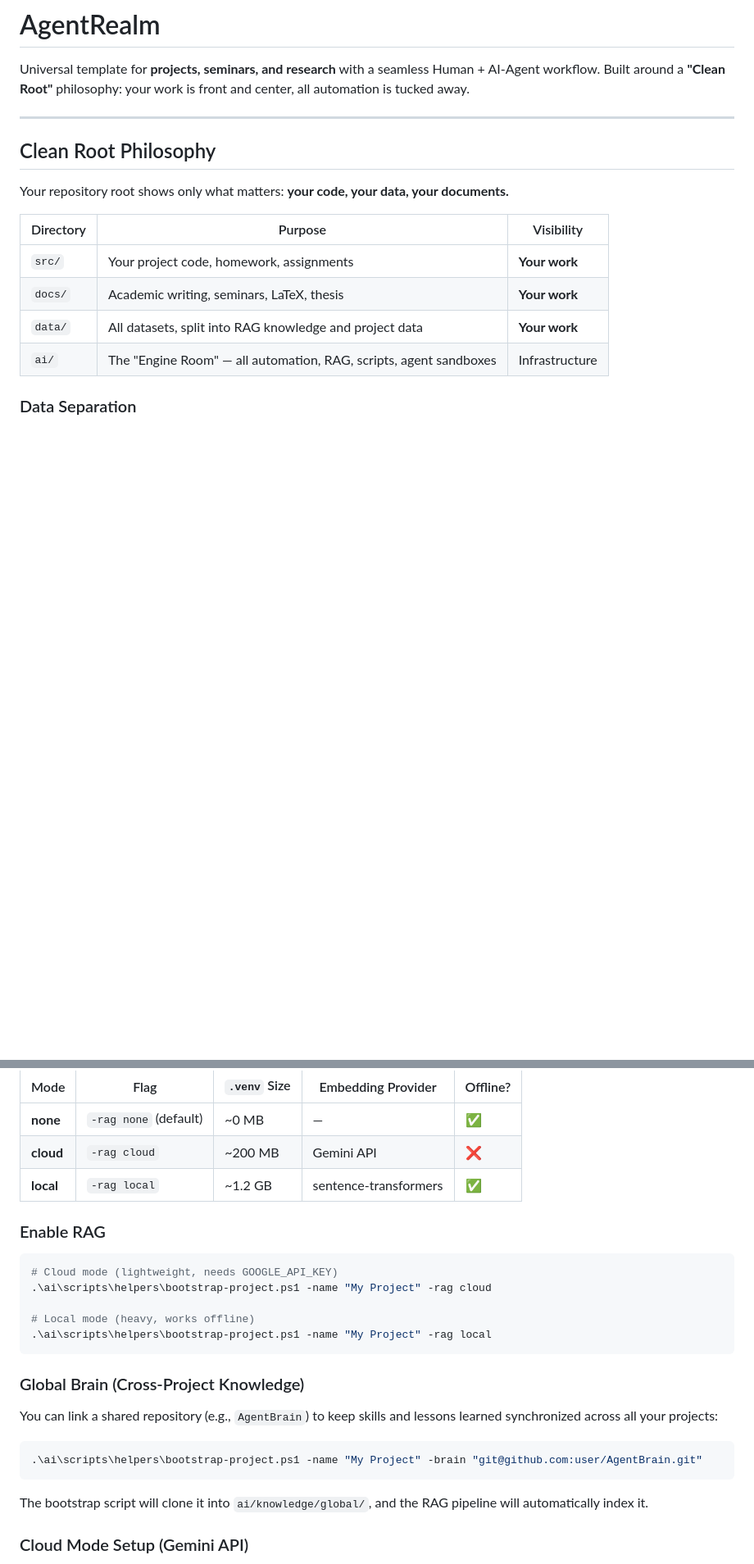
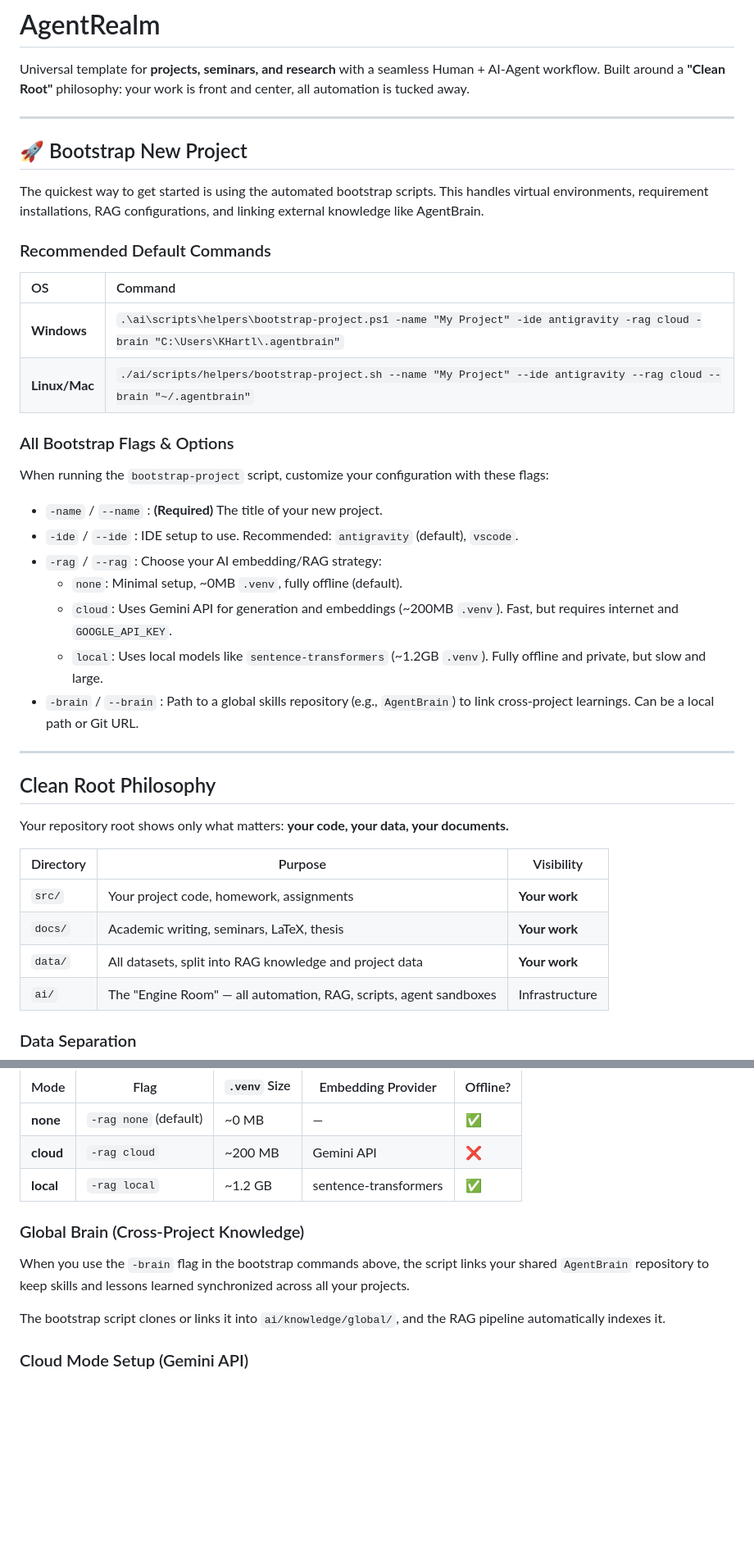
Before and after one commit to KxHartl/AgentRealm, a Markdown page: README.md, 2 parts joined by grey strips. Shown at 82% size. GitHub-like rendering; blank space fills up the shorter version.

Commit message:
docs: prioritize bootstrap script options in README

````diff
--- a/README.md
+++ b/README.md
@@ -1,6 +1,31 @@
 # AgentRealm
 
 Universal template for **projects, seminars, and research** with a seamless Human + AI-Agent workflow. Built around a **"Clean Root"** philosophy: your work is front and center, all automation is tucked away.
+
+---
+
+## 🚀 Bootstrap New Project
+
+The quickest way to get started is using the automated bootstrap scripts. This handles virtual environments, requirement installations, RAG configurations, and linking external knowledge like AgentBrain.
+
+### Recommended Default Commands
+
+| OS | Command |
+| :--- | :--- |
+| **Windows** | `.\ai\scripts\helpers\bootstrap-project.ps1 -name "My Project" -ide antigravity -rag cloud -brain "C:\Users\KHartl\.agentbrain"` |
+| **Linux/Mac** | `./ai/scripts/helpers/bootstrap-project.sh --name "My Project" --ide antigravity --rag cloud --brain "~/.agentbrain"` |
+
+### All Bootstrap Flags & Options
+
+When running the `bootstrap-project` script, customize your configuration with these flags:
+
+- `-name` / `--name` : **(Required)** The title of your new project.
+- `-ide` / `--ide` : IDE setup to use. Recommended: `antigravity` (default), `vscode`.
+- `-rag` / `--rag` : Choose your AI embedding/RAG strategy:
+  - `none`: Minimal setup, ~0MB `.venv`, fully offline (default).
+  - `cloud`: Uses Gemini API for generation and embeddings (~200MB `.venv`). Fast, but requires internet and `GOOGLE_API_KEY`.
+  - `local`: Uses local models like `sentence-transformers` (~1.2GB `.venv`). Fully offline and private, but slow and large.
+- `-brain` / `--brain` : Path to a global skills repository (e.g., `AgentBrain`) to link cross-project learnings. Can be a local path or Git URL.
 
 ---
 
@@ -86,25 +94,11 @@ RAG is **opt-in**. By default, no AI/ML packages are installed (zero overhead).
 | **cloud** | `-rag cloud` | ~200 MB | Gemini API | ❌ |
 | **local** | `-rag local` | ~1.2 GB | sentence-transformers | ✅ |
 
-### Enable RAG
-
-```powershell
-# Cloud mode (lightweight, needs GOOGLE_API_KEY)
-.\ai\scripts\helpers\bootstrap-project.ps1 -name "My Project" -rag cloud
-
-# Local mode (heavy, works offline)
-.\ai\scripts\helpers\bootstrap-project.ps1 -name "My Project" -rag local
-```
-
 ### Global Brain (Cross-Project Knowledge)
 
-You can link a shared repository (e.g., `AgentBrain`) to keep skills and lessons learned synchronized across all your projects:
+When you use the `-brain` flag in the bootstrap commands above, the script links your shared `AgentBrain` repository to keep skills and lessons learned synchronized across all your projects.
 
-```powershell
-.\ai\scripts\helpers\bootstrap-project.ps1 -name "My Project" -brain "git@github.com:user/AgentBrain.git"
-```
-
-The bootstrap script will clone it into `ai/knowledge/global/`, and the RAG pipeline will automatically index it.
+The bootstrap script clones or links it into `ai/knowledge/global/`, and the RAG pipeline automatically indexes it.
 
 ### Cloud Mode Setup (Gemini API)
 
````
Also changed, not shown: other parts of README.md (+0 -17 lines).
